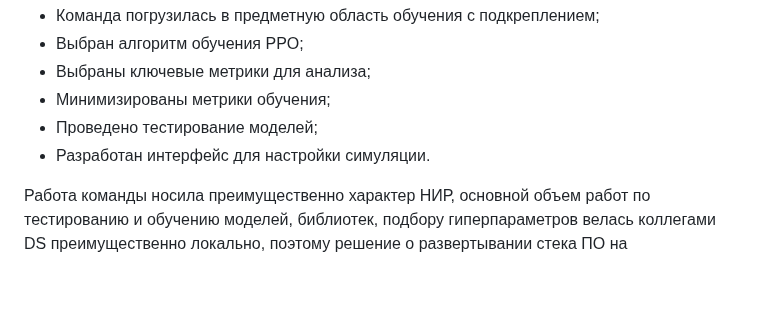
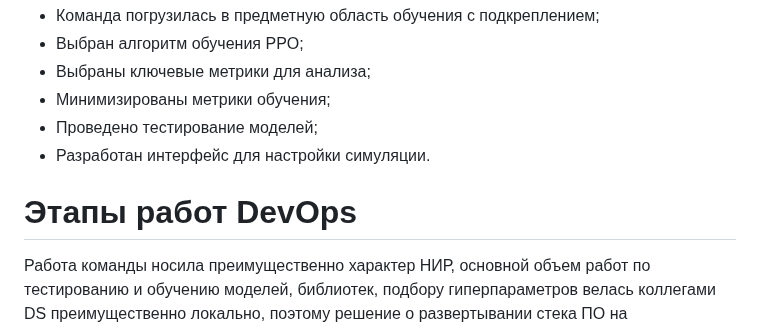
Before and after one commit to Team2RoboTech1TOrg/RoboTech-DO, a Markdown page: README.md, the part around the change. Drawn GitHub-style; blank space fills up the shorter version.

```diff
--- a/README.md
+++ b/README.md
@@ -18,6 +18,8 @@
 - Проведено тестирование моделей;
 - Разработан интерфейс для настройки симуляции.
 
+# Этапы работ DevOps
+
 Работа команды носила преимущественно характер НИР, основной объем работ по тестированию и обучению моделей, библиотек, подбору гиперпараметров велась коллегами DS преимущественно локально, поэтому решение о развертывании стека ПО на предоставленном команде учебном сервере принималось DevOps каждый раз исходя из соображений соответствия текущему статусу исследований, но без уверенности в том, что развернутый стек окажется практически востребован.
 Следует заметить, что развернутый DO кластер **Kubernetes** с **JupyterHub**, **Katib**, **TensorBoard** на борту, оказался весьма востребованным на финальной стадии выполнения проекта, и серверные мощности активно использовались членами команды в экспериментах и при автоподборе параметров.
 
```
